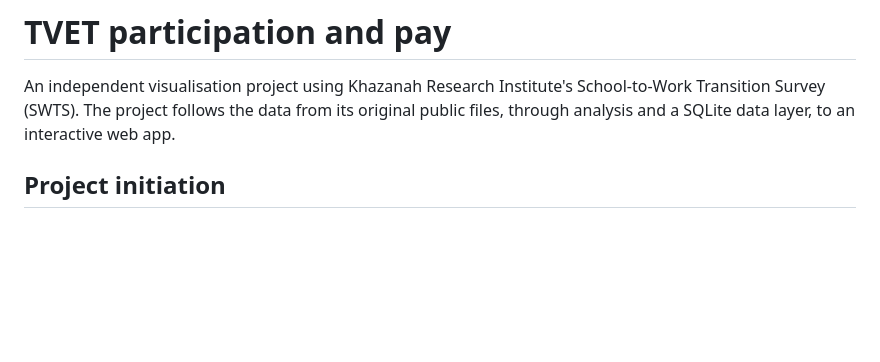
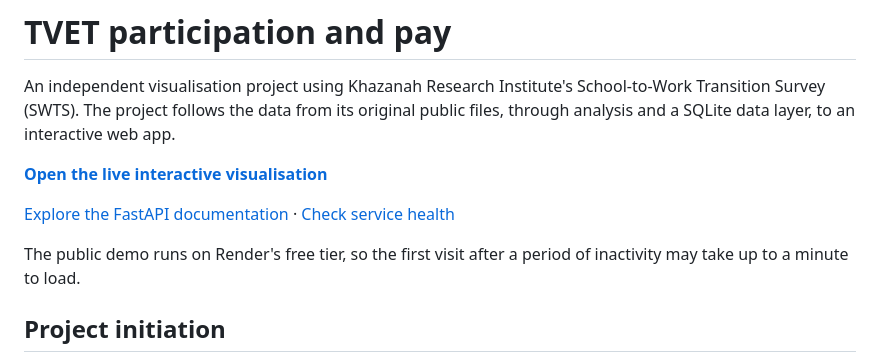
Before and after one commit to farisnafiah/swts-app, a Markdown page: README.md, the part around the change. Drawn GitHub-style; blank space fills up the shorter version.

Commit message:
Add live application links

```diff
--- a/README.md
+++ b/README.md
@@ -1,6 +1,12 @@
 # TVET participation and pay
 
 An independent visualisation project using Khazanah Research Institute's School-to-Work Transition Survey (SWTS). The project follows the data from its original public files, through analysis and a SQLite data layer, to an interactive web app.
+
+**[Open the live interactive visualisation](https://swts-app.onrender.com/)**
+
+[Explore the FastAPI documentation](https://swts-app.onrender.com/docs) · [Check service health](https://swts-app.onrender.com/health)
+
+The public demo runs on Render's free tier, so the first visit after a period of inactivity may take up to a minute to load.
 
 ## Project initiation
 
```
